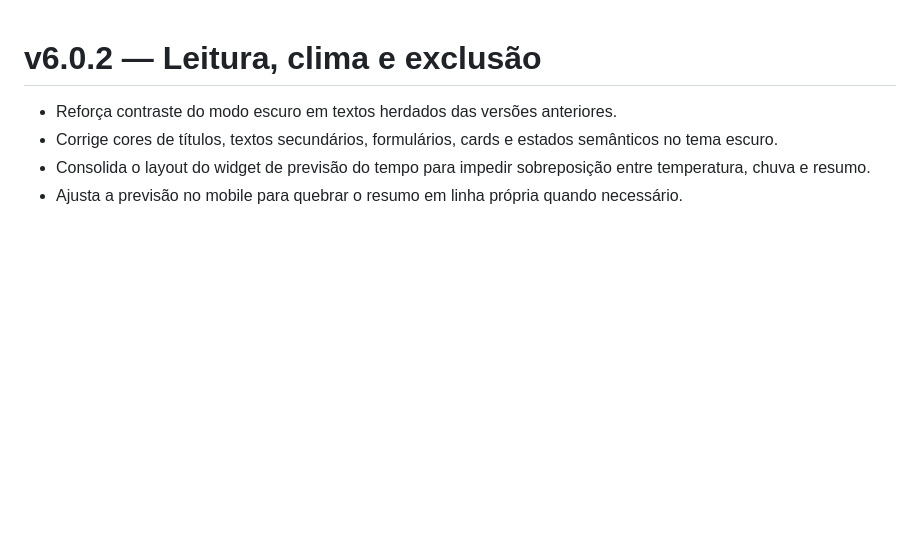
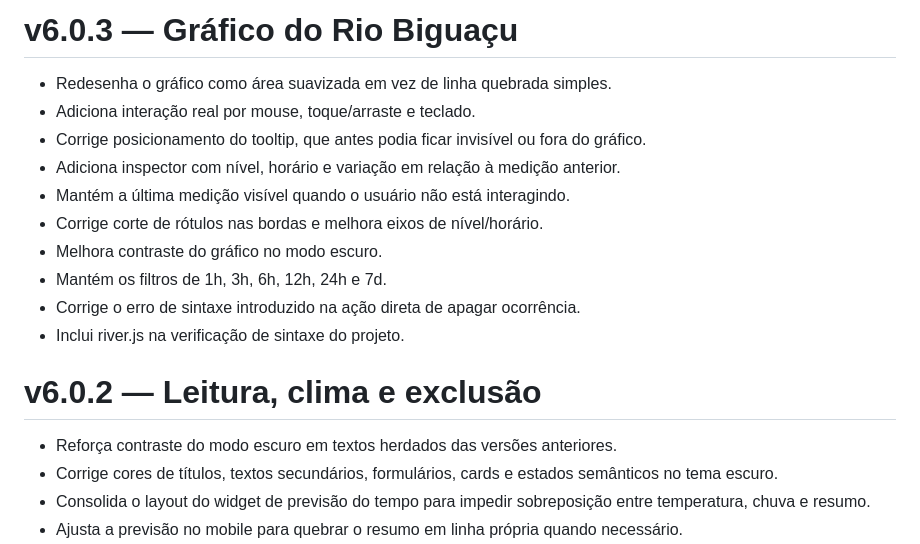
Before and after one commit to NiltonJunior10/Monitora-Deltaville, a Markdown page: CHANGELOG.md, the part around the change. Rendered like a GitHub page; blank space fills up the shorter version.

Commit message:
docs: document v6.0.3 river chart improvements

```diff
--- a/CHANGELOG.md
+++ b/CHANGELOG.md
@@ -1,3 +1,16 @@
+# v6.0.3 — Gráfico do Rio Biguaçu
+
+- Redesenha o gráfico como área suavizada em vez de linha quebrada simples.
+- Adiciona interação real por mouse, toque/arraste e teclado.
+- Corrige posicionamento do tooltip, que antes podia ficar invisível ou fora do gráfico.
+- Adiciona inspector com nível, horário e variação em relação à medição anterior.
+- Mantém a última medição visível quando o usuário não está interagindo.
+- Corrige corte de rótulos nas bordas e melhora eixos de nível/horário.
+- Melhora contraste do gráfico no modo escuro.
+- Mantém os filtros de 1h, 3h, 6h, 12h, 24h e 7d.
+- Corrige o erro de sintaxe introduzido na ação direta de apagar ocorrência.
+- Inclui river.js na verificação de sintaxe do projeto.
+
 # v6.0.2 — Leitura, clima e exclusão
 
 - Reforça contraste do modo escuro em textos herdados das versões anteriores.
```
